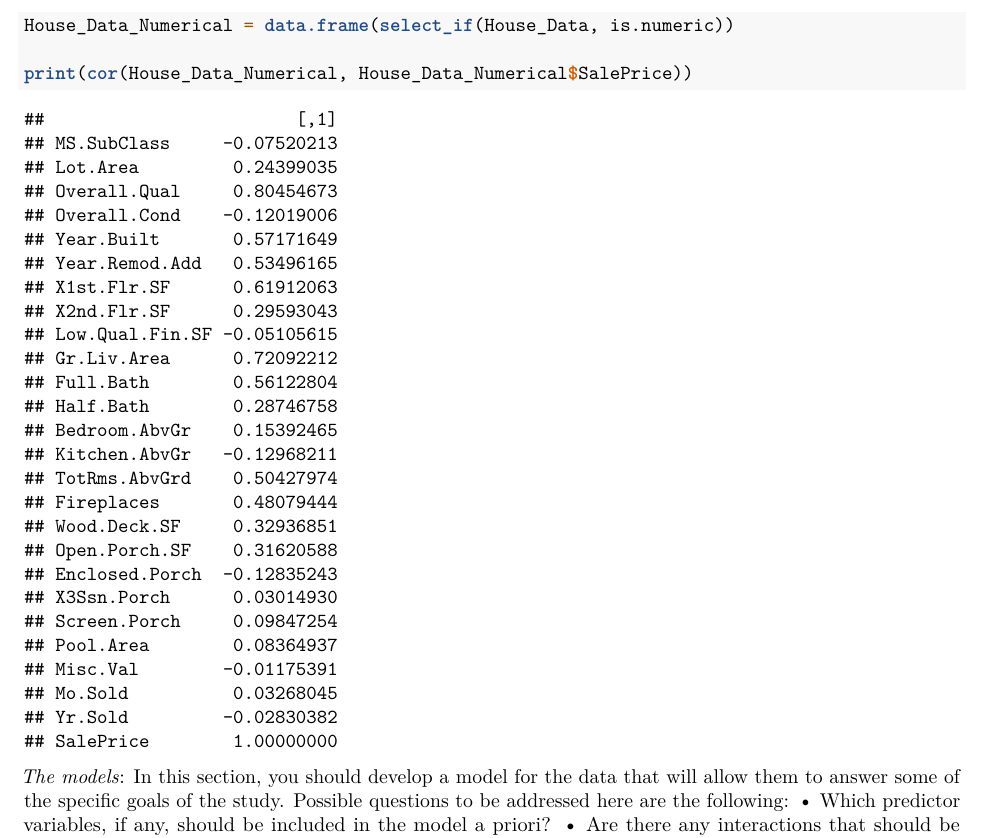
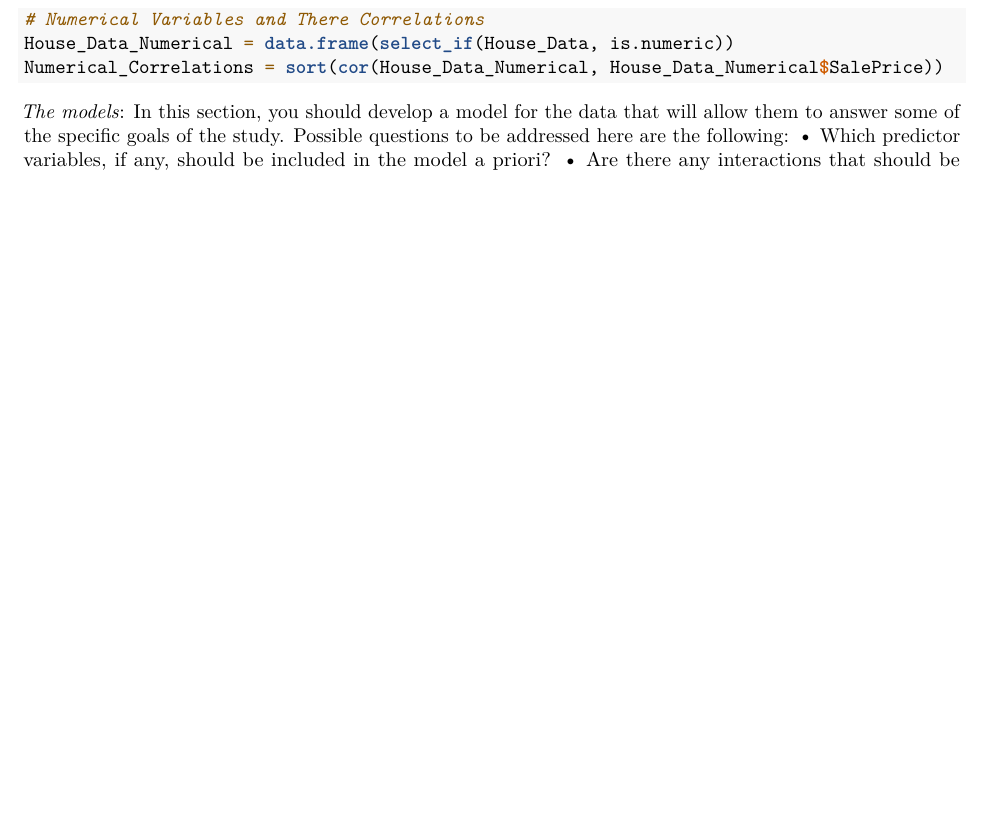
Before and after one commit to zbrotherton/okadaStats, an R Markdown document (Final.Rmd): part of page 2 of 3 before the commit and part of page 2 of 2 after it, cut at the place of the change, the shorter picture padded with empty space. Rendered offline with R 4.5, knitr and Pandoc, then LaTeX, with nearby package versions.

Commit message:
Auto stash before merge of "master" and "origin/master"

````diff
--- a/Final.Rmd
+++ b/Final.Rmd
@@ -35,9 +35,10 @@ require(corrplot)
 require(dplyr)
 ?corrplot
 
+# Numerical Variables and There Correlations
 House_Data_Numerical = data.frame(select_if(House_Data, is.numeric))
+Numerical_Correlations = sort(cor(House_Data_Numerical, House_Data_Numerical$SalePrice))
 
-print(cor(House_Data_Numerical, House_Data_Numerical$SalePrice))
 ```
 
 *The models*: In this section, you should develop a model for the data that will allow them to answer
````
